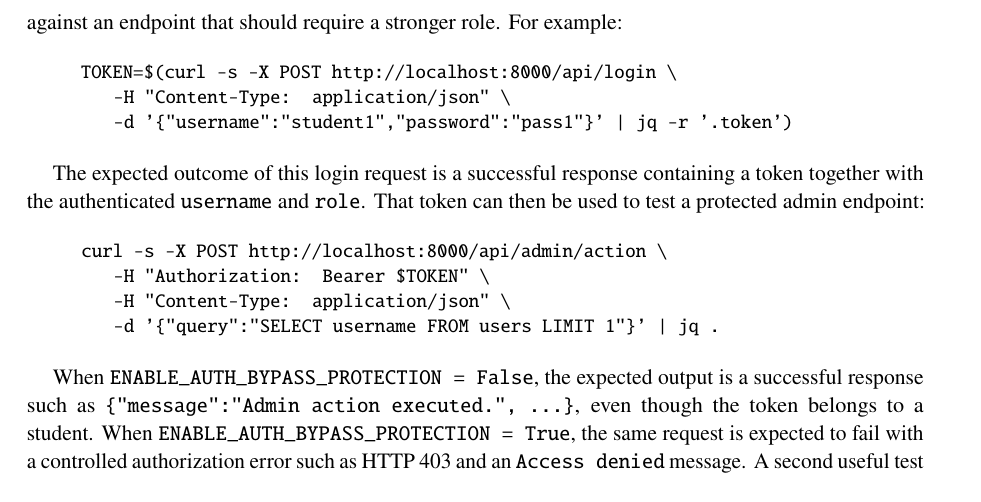
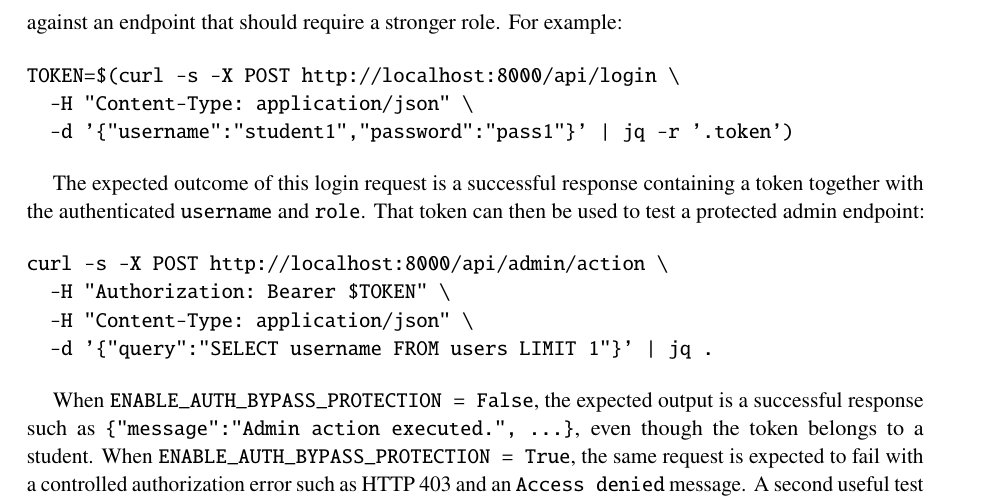
Before and after one commit to krishna-prabu-kgpian/DBSHIELD, a LaTeX document (REPORT.tex): part of page 9 of 10, cut so that both start at the same text. Compiled offline with pdfLaTeX.

Commit message:
Commands-in-report-fixed

```diff
--- a/REPORT.tex
+++ b/REPORT.tex
@@ -329,22 +329,20 @@ This comparison highlights the core lesson of the authorization-bypass study: au
 \paragraph{Testing procedure.}
 For controlled testing, the variable \texttt{ENABLE\_AUTH\_BYPASS\_PROTECTION} in the backend is switched between \texttt{False} (unshielded authorization behavior) and \texttt{True} (shielded authorization behavior). A typical test first logs in as a student to obtain a bearer token and then reuses that token against an endpoint that should require a stronger role. For example:
 
-\begin{quote}
-\small\ttfamily
-TOKEN=\$(curl -s -X POST http://localhost:8000/api/login \textbackslash{}\\
-\hspace*{1.6em}-H "Content-Type: application/json" \textbackslash{}\\
-\hspace*{1.6em}-d '\{"username":"student1","password":"pass1"\}' | jq -r '.token')
-\end{quote}
+\begin{verbatim}
+TOKEN=$(curl -s -X POST http://localhost:8000/api/login \
+  -H "Content-Type: application/json" \
+  -d '{"username":"student1","password":"pass1"}' | jq -r '.token')
+\end{verbatim}
 
 The expected outcome of this login request is a successful response containing a token together with the authenticated \texttt{username} and \texttt{role}. That token can then be used to test a protected admin endpoint:
 
-\begin{quote}
-\small\ttfamily
-curl -s -X POST http://localhost:8000/api/admin/action \textbackslash{}\\
-\hspace*{1.6em}-H "Authorization: Bearer \$TOKEN" \textbackslash{}\\
-\hspace*{1.6em}-H "Content-Type: application/json" \textbackslash{}\\
-\hspace*{1.6em}-d '\{"query":"SELECT username FROM users LIMIT 1"\}' | jq .
-\end{quote}
+\begin{verbatim}
+curl -s -X POST http://localhost:8000/api/admin/action \
+  -H "Authorization: Bearer $TOKEN" \
+  -H "Content-Type: application/json" \
+  -d '{"query":"SELECT username FROM users LIMIT 1"}' | jq .
+\end{verbatim}
 
 When \texttt{ENABLE\_AUTH\_BYPASS\_PROTECTION = False}, the expected output is a successful response such as \texttt{\{"message":"Admin action executed.", ...\}}, even though the token belongs to a student. When \texttt{ENABLE\_AUTH\_BYPASS\_PROTECTION = True}, the same request is expected to fail with a controlled authorization error such as HTTP 403 and an \texttt{Access denied} message. A second useful test is to call \texttt{/api/student/view-grades} with another student's username while logged in as \texttt{student1}; the vulnerable mode returns another student's data, whereas the shielded mode returns a denial based on ownership checking.
 
```
